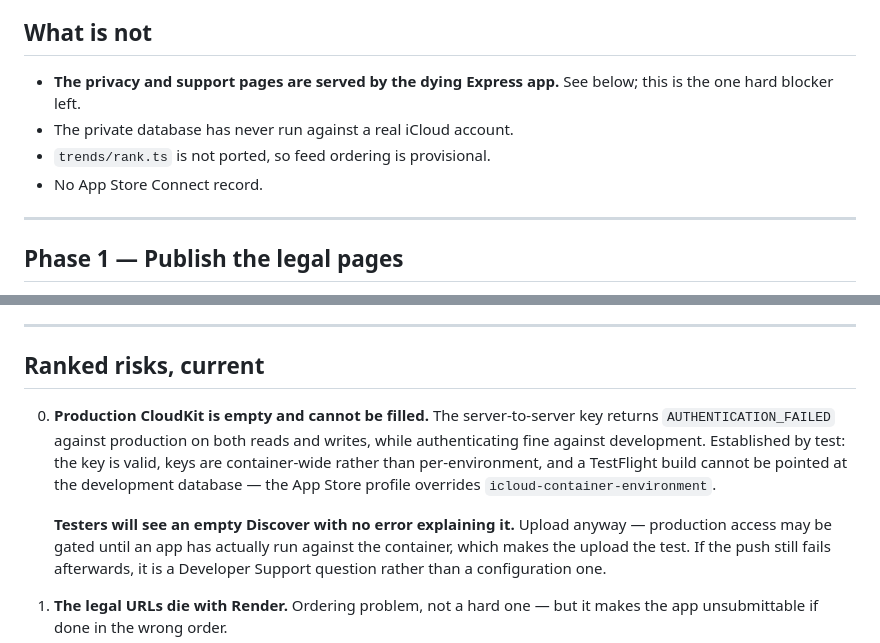
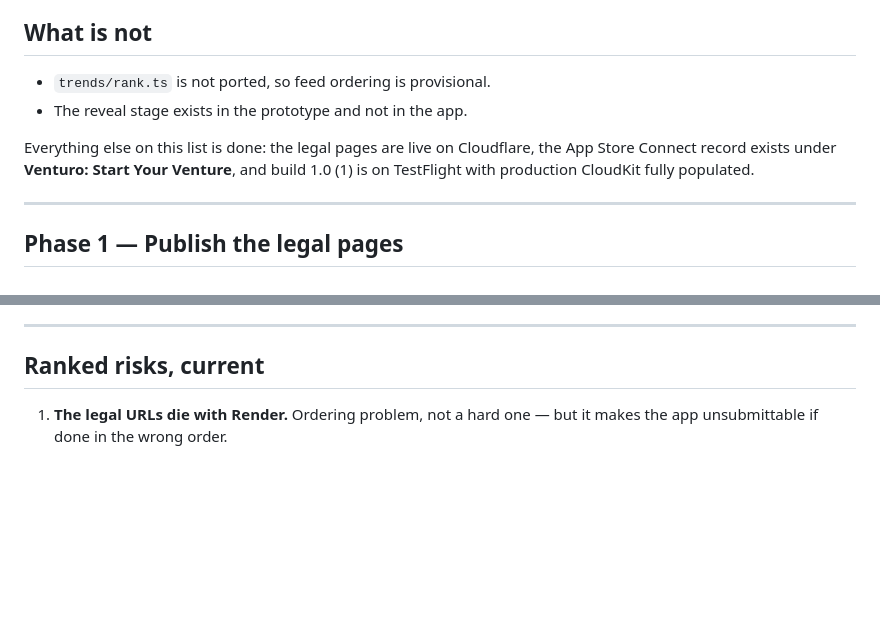
Before and after one commit to IshaanChat/mobile-app, a Markdown page: SHIPPING.md, 2 parts joined by grey strips. GitHub-like rendering; blank space fills up the shorter version.

```diff
--- a/SHIPPING.md
+++ b/SHIPPING.md
@@ -35,11 +35,12 @@ What remains: the **name**, and the two **legal URLs** below.
 
 ## What is not
 
-- **The privacy and support pages are served by the dying Express app.** See
-  below; this is the one hard blocker left.
-- The private database has never run against a real iCloud account.
 - `trends/rank.ts` is not ported, so feed ordering is provisional.
-- No App Store Connect record.
+- The reveal stage exists in the prototype and not in the app.
+
+Everything else on this list is done: the legal pages are live on Cloudflare,
+the App Store Connect record exists under **Venturo: Start Your Venture**, and
+build 1.0 (1) is on TestFlight with production CloudKit fully populated.
 
 ---
 
@@ -150,19 +151,6 @@ Discover, a product card expanded, Grow, Business, the Journey sheet.
 
 ## Ranked risks, current
 
-0. **Production CloudKit is empty and cannot be filled.** The server-to-server
-   key returns `AUTHENTICATION_FAILED` against production on both reads and
-   writes, while authenticating fine against development. Established by test:
-   the key is valid, keys are container-wide rather than per-environment, and
-   a TestFlight build cannot be pointed at the development database — the App
-   Store profile overrides `icloud-container-environment`.
-
-   **Testers will see an empty Discover with no error explaining it.** Upload
-   anyway — production access may be gated until an app has actually run
-   against the container, which makes the upload the test. If the push still
-   fails afterwards, it is a Developer Support question rather than a
-   configuration one.
-
 1. **The legal URLs die with Render.** Ordering problem, not a hard one — but
    it makes the app unsubmittable if done in the wrong order.
 2. **The private database is unproven against a real account.** Everything
```
Also changed, not shown: CLOUDKIT.md (+13 -5 lines).
